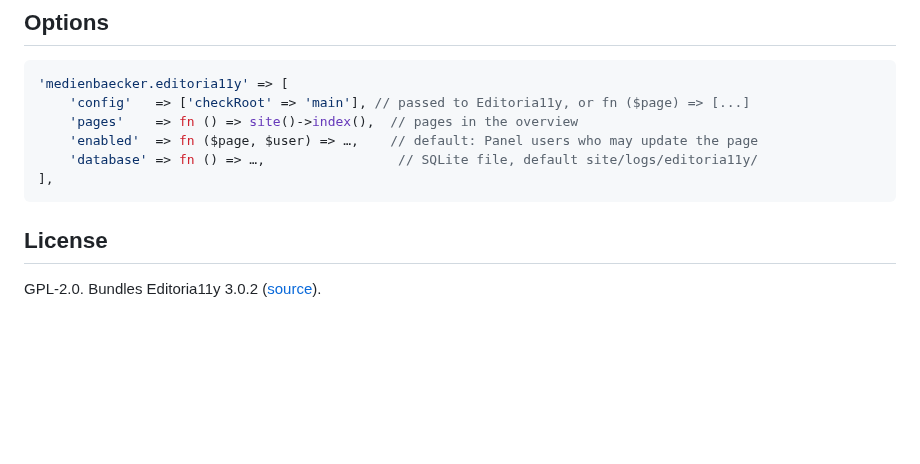
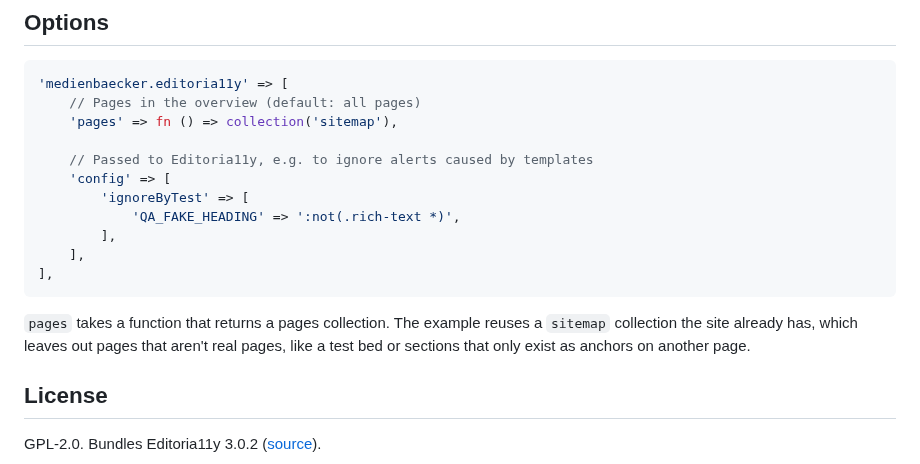
Before and after one commit to medienbaecker/kirby-editoria11y, a Markdown page: README.md, the part around one of its changes. GitHub-like rendering; blank space fills up the shorter version.

````diff
--- a/README.md
+++ b/README.md
@@ -12,12 +30,19 @@ composer require medienbaecker/kirby-editoria11y
 
 ```php
 'medienbaecker.editoria11y' => [
-	'config'   => ['checkRoot' => 'main'], // passed to Editoria11y, or fn ($page) => [...]
-	'pages'    => fn () => site()->index(),  // pages in the overview
-	'enabled'  => fn ($page, $user) => …,    // default: Panel users who may update the page
-	'database' => fn () => …,                 // SQLite file, default site/logs/editoria11y/
+	// Pages in the overview (default: all pages)
+	'pages' => fn () => collection('sitemap'),
+
+	// Passed to Editoria11y, e.g. to ignore alerts caused by templates
+	'config' => [
+		'ignoreByTest' => [
+			'QA_FAKE_HEADING' => ':not(.rich-text *)',
+		],
+	],
 ],
 ```
+
+`pages` takes a function that returns a pages collection. The example reuses a `sitemap` collection the site already has, which leaves out pages that aren't real pages, like a test bed or sections that only exist as anchors on another page.
 
 ## License
 
````
Also changed, not shown: other parts of README.md (+20 -2 lines), .github/overview.png (added), .github/preview-button.png (added), .github/preview.png (added), .github/screenshot.png (deleted), 1 other file.
